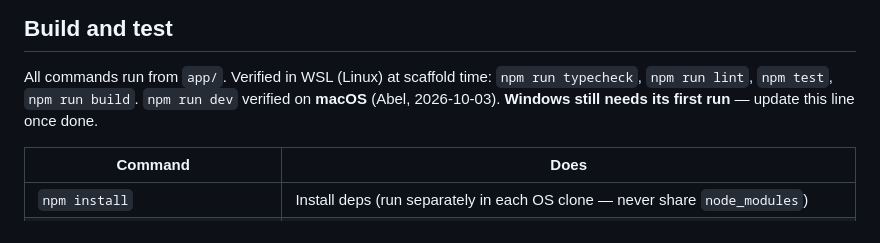
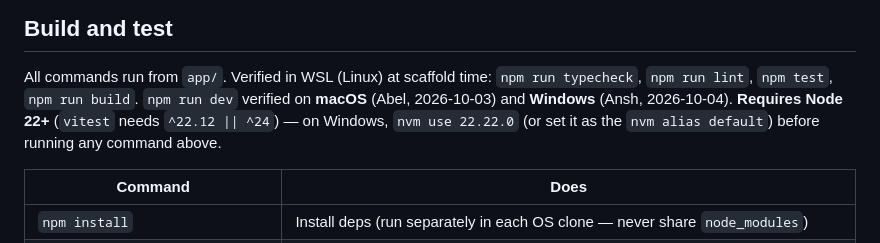
Before and after one commit to zorojuro12/zoomies, a Markdown page: CLAUDE.md, the part around the change. GitHub-like rendering.

Commit message:
docs: confirm Windows npm run dev, pin Node 22+ requirement
Windows first run (Node 18 -> 22.22.0, all checks green) plus journal entry.

Co-Authored-By: Claude Sonnet 5 <noreply@anthropic.com>

```diff
--- a/CLAUDE.md
+++ b/CLAUDE.md
@@ -51,8 +51,9 @@ When they disagree, the earlier one wins — and fix the later one.
 
 All commands run from `app/`. Verified in WSL (Linux) at scaffold time:
 `npm run typecheck`, `npm run lint`, `npm test`, `npm run build`. `npm run dev`
-verified on **macOS** (Abel, 2026-10-03). **Windows still needs its first run** — update
-this line once done.
+verified on **macOS** (Abel, 2026-10-03) and **Windows** (Ansh, 2026-10-04).
+**Requires Node 22+** (`vitest` needs `^22.12 || ^24`) — on Windows, `nvm use 22.22.0`
+(or set it as the `nvm alias default`) before running any command above.
 
 | Command | Does |
 |---|---|
```
Also changed, not shown: journal/2026-10-04_0003_ansh_windows-first-run-node22.md (added, +21 -0 lines).
